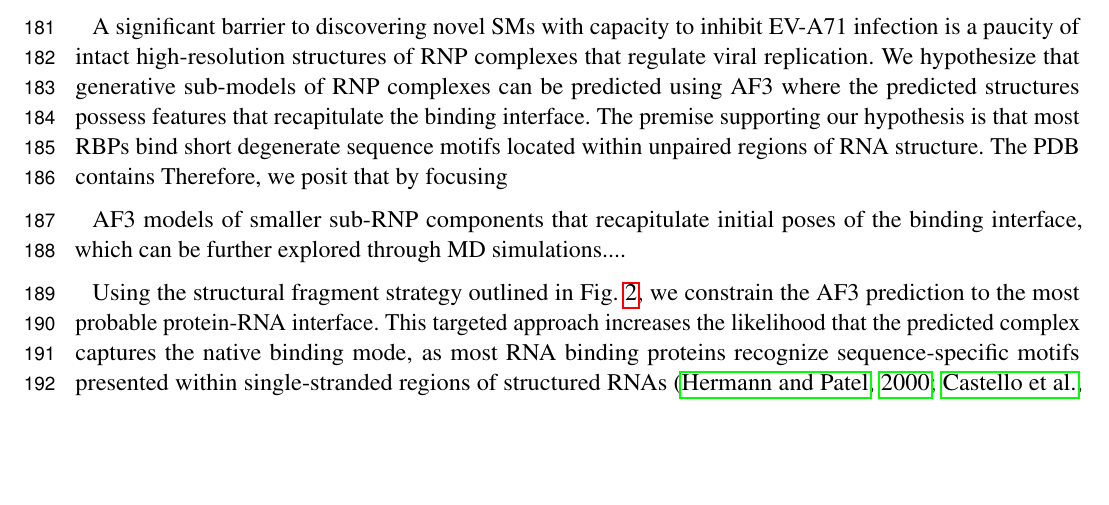
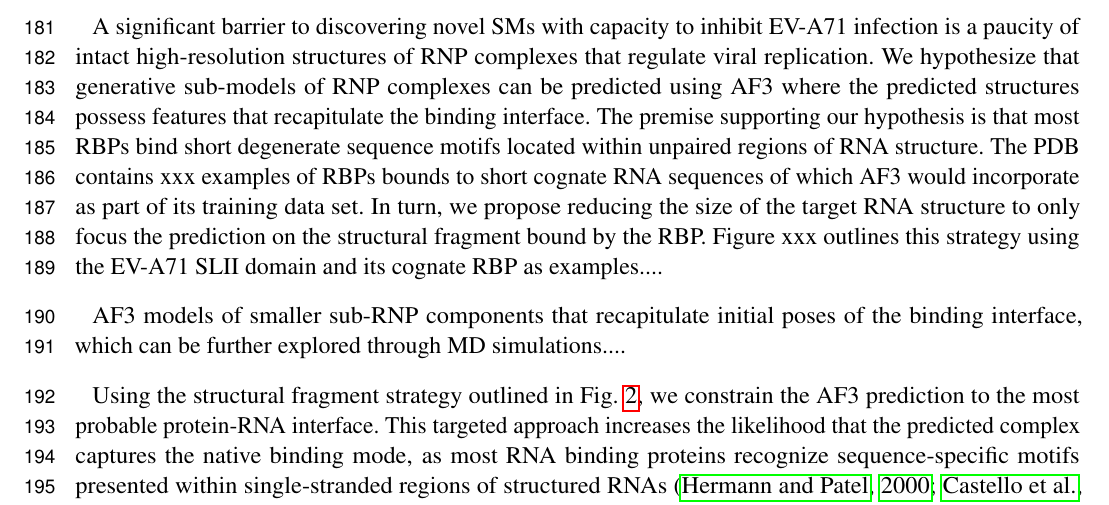
Before and after one commit to lgsmith/repurposing-vs-5p-utr, a LaTeX document (repurposing-vs-5p-utr.tex): part of page 6 of 12, cut so that both start at the same text, the shorter picture padded with empty space. Compiled offline with pdfLaTeX.

Commit message:
Pulling in improved refs and better merging for barrington's contri to section 4.

```diff
--- a/repurposing-vs-5p-utr.tex
+++ b/repurposing-vs-5p-utr.tex
@@ -219,7 +219,7 @@ The remaining stem-loops (SLII-SLVI) collectively make up the internal ribosomal
 In its entirety, the \fputr\ binds more than 20 proteins that fall into various protein classes such as heterogeneous nuclear ribonucleoprotein (hnRNPs), enzymes, and transcription factors [Ref].
 Thus, by targeting specific RNP complexes, downstream aspects of the viral lifecycle that are related to a given RNP complex can be altered.
 
-A significant barrier to discovering novel SMs with capacity to inhibit EV-A71 infection is a paucity of intact high-resolution structures of RNP complexes that regulate viral replication.   We hypothesize that generative sub-models of RNP complexes can be predicted using AF3 where the predicted structures possess features that recapitulate the binding interface.  The premise supporting our hypothesis is that most RBPs bind short degenerate sequence motifs located within unpaired regions of RNA structure.  The PDB contains   Therefore, we posit that by focusing
+A significant barrier to discovering novel SMs with capacity to inhibit EV-A71 infection is a paucity of intact high-resolution structures of RNP complexes that regulate viral replication.   We hypothesize that generative sub-models of RNP complexes can be predicted using AF3 where the predicted structures possess features that recapitulate the binding interface.  The premise supporting our hypothesis is that most RBPs bind short degenerate sequence motifs located within unpaired regions of RNA structure.  The PDB contains xxx examples of RBPs bounds to short cognate RNA sequences of which AF3 would incorporate as part of its training data set.  In turn, we propose reducing the size of the target RNA structure to only focus the prediction on the structural fragment bound by the RBP.  Figure xxx outlines this strategy using the EV-A71 SLII domain and its cognate RBP as examples....
 
 AF3 models of smaller sub-RNP components that recapitulate initial poses of the binding interface, which can be further explored through MD simulations....
 
```
